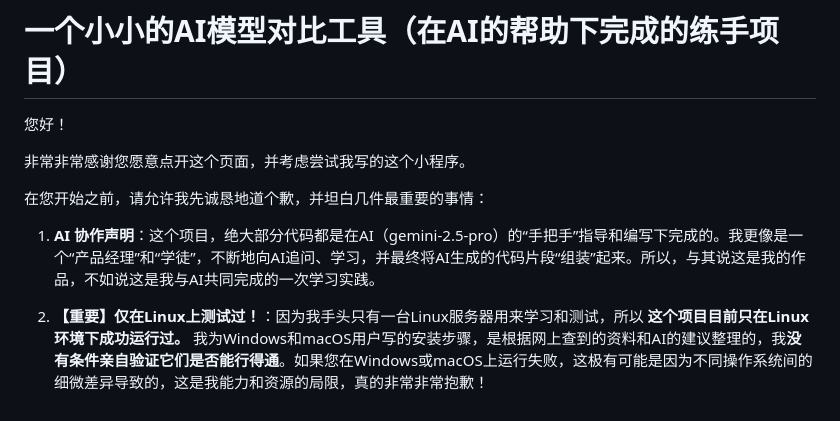
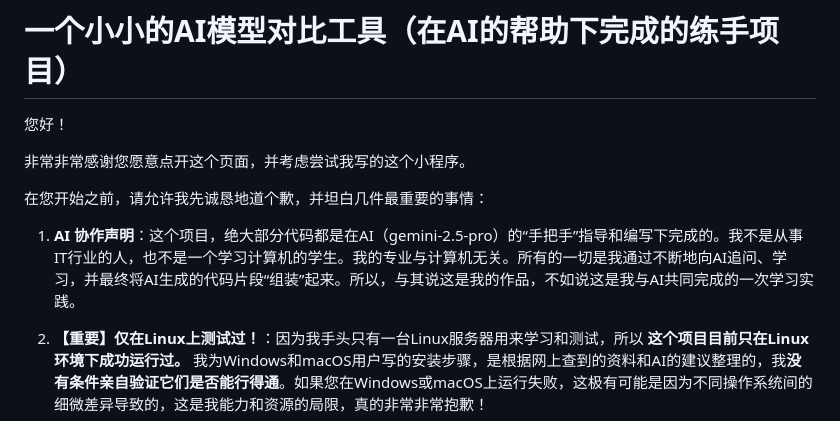
Before and after one commit to 125639/AI-Peer-Review-Platform, a Markdown page: README.md, the part around the change. Rendered like a GitHub page.

Commit message:
Update AI collaboration statement in README
Clarify AI collaboration statement and personal background.

```diff
--- a/README.md
+++ b/README.md
@@ -6,7 +6,7 @@
 
 在您开始之前，请允许我先诚恳地道个歉，并坦白几件最重要的事情：
 
-1.  **AI 协作声明**：这个项目，绝大部分代码都是在AI（gemini-2.5-pro）的“手把手”指导和编写下完成的。我更像是一个“产品经理”和“学徒”，不断地向AI追问、学习，并最终将AI生成的代码片段“组装”起来。所以，与其说这是我的作品，不如说这是我与AI共同完成的一次学习实践。
+1.  **AI 协作声明**：这个项目，绝大部分代码都是在AI（gemini-2.5-pro）的“手把手”指导和编写下完成的。我不是从事IT行业的人，也不是一个学习计算机的学生。我的专业与计算机无关。所有的一切是我通过不断地向AI追问、学习，并最终将AI生成的代码片段“组装”起来。所以，与其说这是我的作品，不如说这是我与AI共同完成的一次学习实践。
 
 2.  **【重要】仅在Linux上测试过！**：因为我手头只有一台Linux服务器用来学习和测试，所以 **这个项目目前只在Linux环境下成功运行过。** 我为Windows和macOS用户写的安装步骤，是根据网上查到的资料和AI的建议整理的，我**没有条件亲自验证它们是否能行得通**。如果您在Windows或macOS上运行失败，这极有可能是因为不同操作系统间的细微差异导致的，这是我能力和资源的局限，真的非常非常抱歉！
 
```
